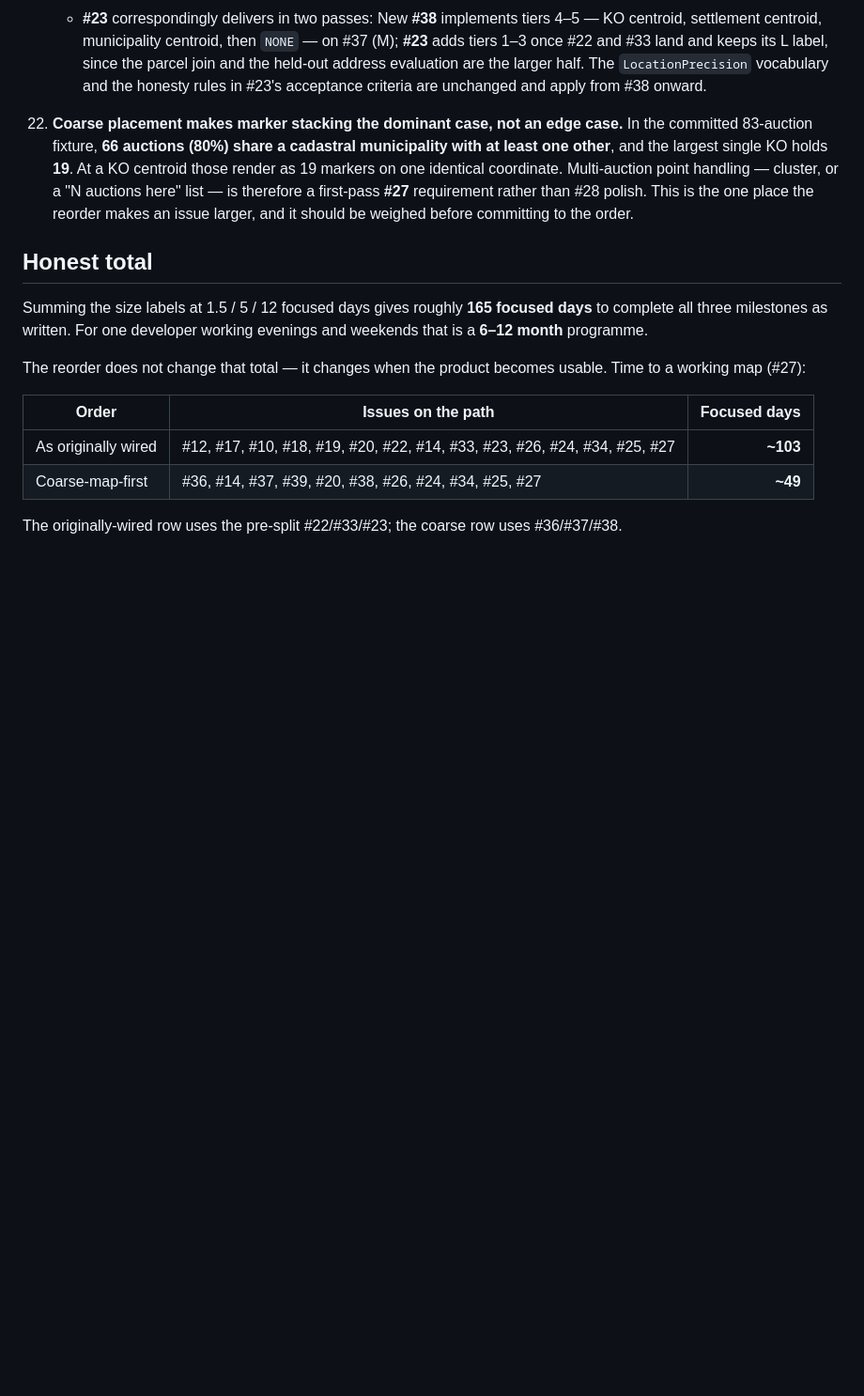
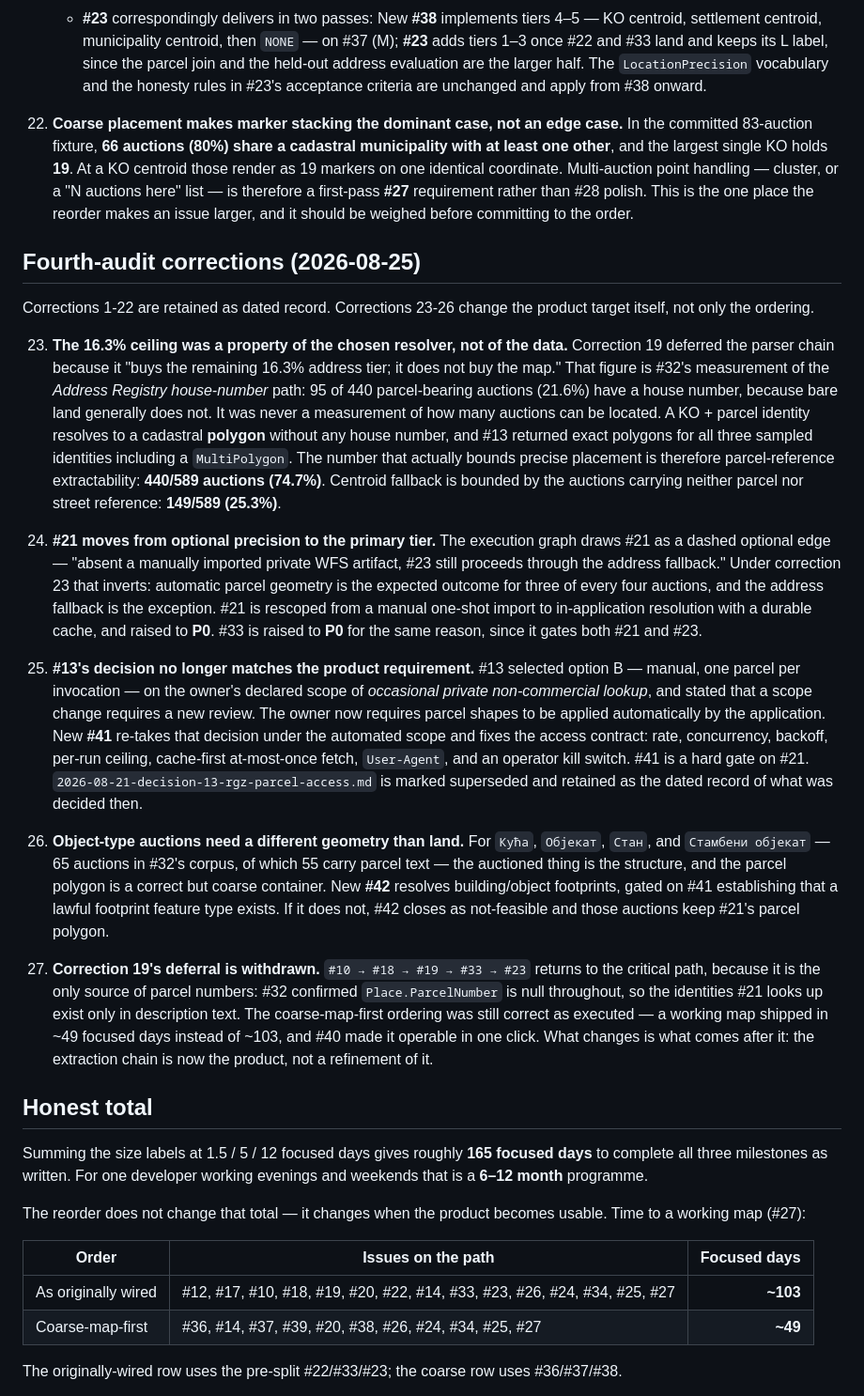
Before and after one commit to brzivoz/aukcije_core, a Markdown page: documentation/IMPLEMENTATION_ROADMAP.md, the part around one of its changes. Shown at 94% size. Rendered like a GitHub page; blank space fills up the shorter version.

Commit message:
Impl roadmap updated

```diff
--- a/documentation/IMPLEMENTATION_ROADMAP.md
+++ b/documentation/IMPLEMENTATION_ROADMAP.md
@@ -100,6 +100,21 @@ waves below.
 
 22. **Coarse placement makes marker stacking the dominant case, not an edge case.** In the committed 83-auction fixture, **66 auctions (80%) share a cadastral municipality with at least one other**, and the largest single KO holds **19**. At a KO centroid those render as 19 markers on one identical coordinate. Multi-auction point handling — cluster, or a "N auctions here" list — is therefore a first-pass **#27** requirement rather than #28 polish. This is the one place the reorder makes an issue larger, and it should be weighed before committing to the order.
 
+## Fourth-audit corrections (2026-08-25)
+
+Corrections 1-22 are retained as dated record. Corrections 23-26 change the
+product target itself, not only the ordering.
+
+23. **The 16.3% ceiling was a property of the chosen resolver, not of the data.** Correction 19 deferred the parser chain because it "buys the remaining 16.3% address tier; it does not buy the map." That figure is #32's measurement of the *Address Registry house-number* path: 95 of 440 parcel-bearing auctions (21.6%) have a house number, because bare land generally does not. It was never a measurement of how many auctions can be located. A KO + parcel identity resolves to a cadastral **polygon** without any house number, and #13 returned exact polygons for all three sampled identities including a `MultiPolygon`. The number that actually bounds precise placement is therefore parcel-reference extractability: **440/589 auctions (74.7%)**. Centroid fallback is bounded by the auctions carrying neither parcel nor street reference: **149/589 (25.3%)**.
+
+24. **#21 moves from optional precision to the primary tier.** The execution graph draws #21 as a dashed optional edge — "absent a manually imported private WFS artifact, #23 still proceeds through the address fallback." Under correction 23 that inverts: automatic parcel geometry is the expected outcome for three of every four auctions, and the address fallback is the exception. #21 is rescoped from a manual one-shot import to in-application resolution with a durable cache, and raised to **P0**. #33 is raised to **P0** for the same reason, since it gates both #21 and #23.
+
+25. **#13's decision no longer matches the product requirement.** #13 selected option B — manual, one parcel per invocation — on the owner's declared scope of *occasional private non-commercial lookup*, and stated that a scope change requires a new review. The owner now requires parcel shapes to be applied automatically by the application. New **#41** re-takes that decision under the automated scope and fixes the access contract: rate, concurrency, backoff, per-run ceiling, cache-first at-most-once fetch, `User-Agent`, and an operator kill switch. #41 is a hard gate on #21. `2026-08-21-decision-13-rgz-parcel-access.md` is marked superseded and retained as the dated record of what was decided then.
+
+26. **Object-type auctions need a different geometry than land.** For `Кућа`, `Објекат`, `Стан`, and `Стамбени објекат` — 65 auctions in #32's corpus, of which 55 carry parcel text — the auctioned thing is the structure, and the parcel polygon is a correct but coarse container. New **#42** resolves building/object footprints, gated on #41 establishing that a lawful footprint feature type exists. If it does not, #42 closes as not-feasible and those auctions keep #21's parcel polygon.
+
+27. **Correction 19's deferral is withdrawn.** `#10 → #18 → #19 → #33 → #23` returns to the critical path, because it is the only source of parcel numbers: #32 confirmed `Place.ParcelNumber` is null throughout, so the identities #21 looks up exist only in description text. The coarse-map-first ordering was still correct as executed — a working map shipped in ~49 focused days instead of ~103, and #40 made it operable in one click. What changes is what comes after it: the extraction chain is now the product, not a refinement of it.
+
 ## Honest total
 
 Summing the size labels at 1.5 / 5 / 12 focused days gives roughly **165 focused days** to complete all three milestones as written. For one developer working evenings and weekends that is a **6–12 month** programme.
```
Also changed, not shown: other parts of documentation/IMPLEMENTATION_ROADMAP.md (+13 -6 lines), documentation/2026-08-21-decision-13-rgz-parcel-access.md (+11 -1 lines).
